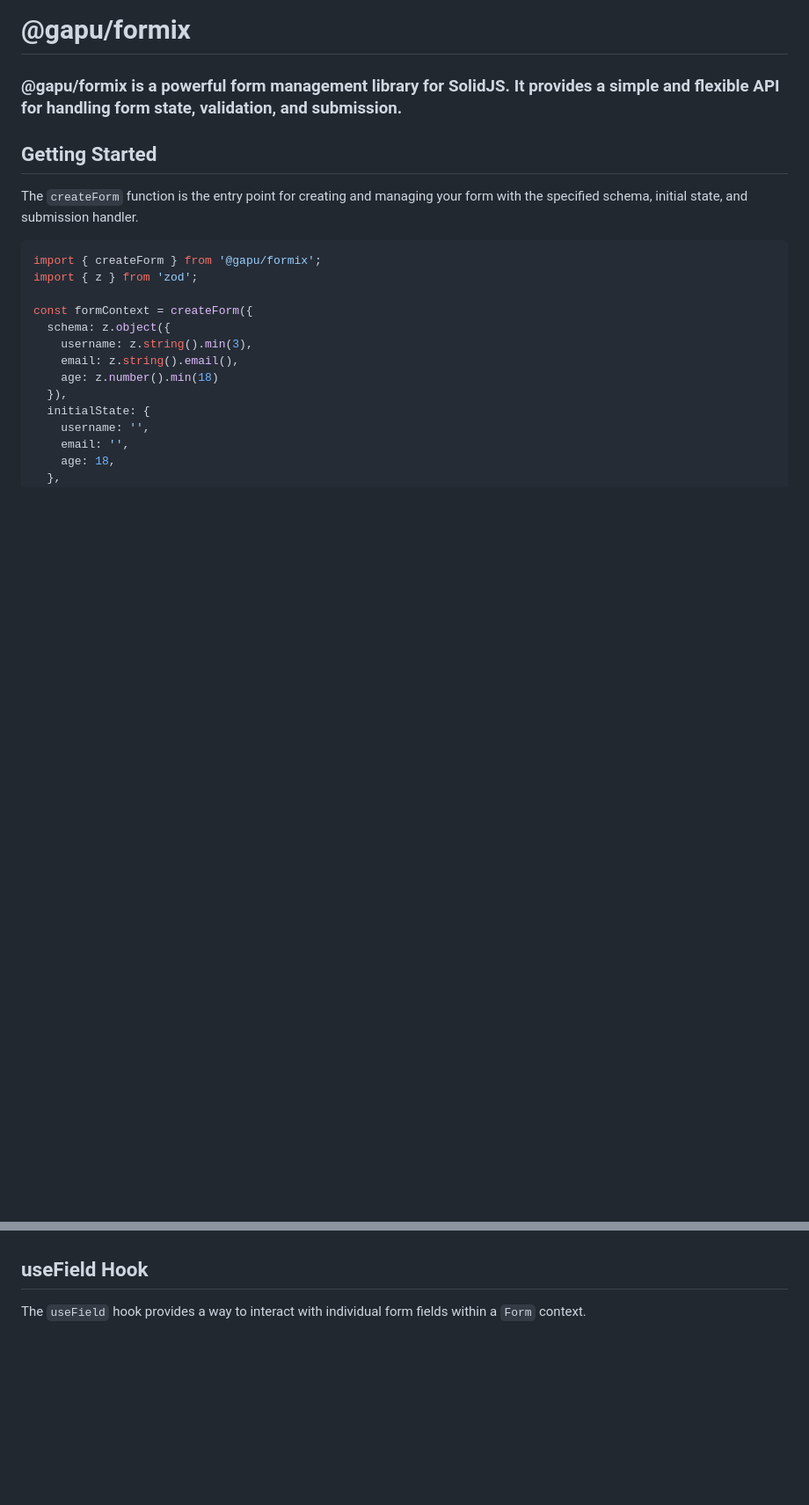
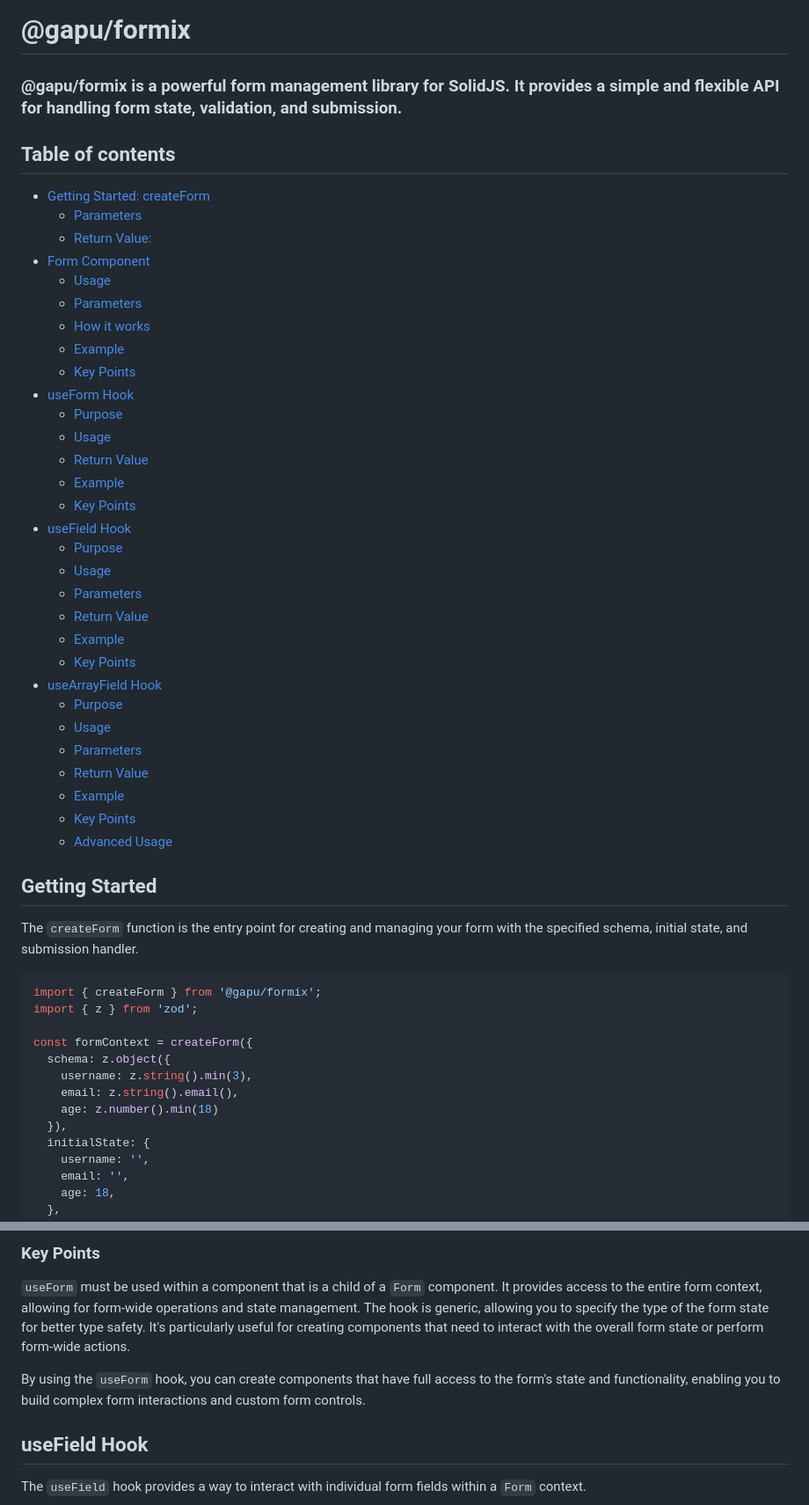
Before and after one commit to pureliani/formix, a Markdown page: README.md, 2 parts joined by grey strips. Shown at 88% size. Rendered like a GitHub page; blank space fills up the shorter version.

Commit message:
docs: add useForm

```diff
--- a/README.md
+++ b/README.md
@@ -1,6 +1,38 @@
 # @gapu/formix
 
 ### @gapu/formix is a powerful form management library for SolidJS. It provides a simple and flexible API for handling form state, validation, and submission.
+
+## Table of contents
+- [Getting Started: createForm](#getting-started)
+  - [Parameters](#parameters)
+  - [Return Value:](#return-value)
+- [Form Component](#form-component)
+  - [Usage](#usage)
+  - [Parameters](#parameters-1)
+  - [How it works](#how-it-works)
+  - [Example](#example)
+  - [Key Points](#key-points)
+- [useForm Hook](#useform-hook)
+  - [Purpose](#purpose)
+  - [Usage](#usage-1)
+  - [Return Value](#return-value-1)
+  - [Example](#example-1)
+  - [Key Points](#key-points-1)
+- [useField Hook](#usefield-hook)
+  - [Purpose](#purpose-1)
+  - [Usage](#usage-2)
+  - [Parameters](#parameters-2)
+  - [Return Value](#return-value-2)
+  - [Example](#example-2)
+  - [Key Points](#key-points-2)
+- [useArrayField Hook](#usearrayfield-hook)
+  - [Purpose](#purpose-2)
+  - [Usage](#usage-3)
+  - [Parameters](#parameters-3)
+  - [Return Value](#return-value-3)
+  - [Example](#example-3)
+  - [Key Points](#key-points-3)
+  - [Advanced Usage](#advanced-usage)
 
 ## Getting Started
 The `createForm` function is the entry point for creating and managing your form with the specified schema, initial state, and submission handler.
@@ -133,3 +239,11 @@ By using the `Form` component, you ensure that all parts of your form have acces
+### Key Points
+
+`useForm` must be used within a component that is a child of a `Form` component.
+It provides access to the entire form context, allowing for form-wide operations and state management.
+The hook is generic, allowing you to specify the type of the form state for better type safety.
+It's particularly useful for creating components that need to interact with the overall form state or perform form-wide actions.
+
+By using the `useForm` hook, you can create components that have full access to the form's state and functionality, enabling you to build complex form interactions and custom form controls.
 
 ## useField Hook
 The `useField` hook provides a way to interact with individual form fields within a `Form` context.
```
Also changed, not shown: other parts of README.md (+74 -0 lines).
